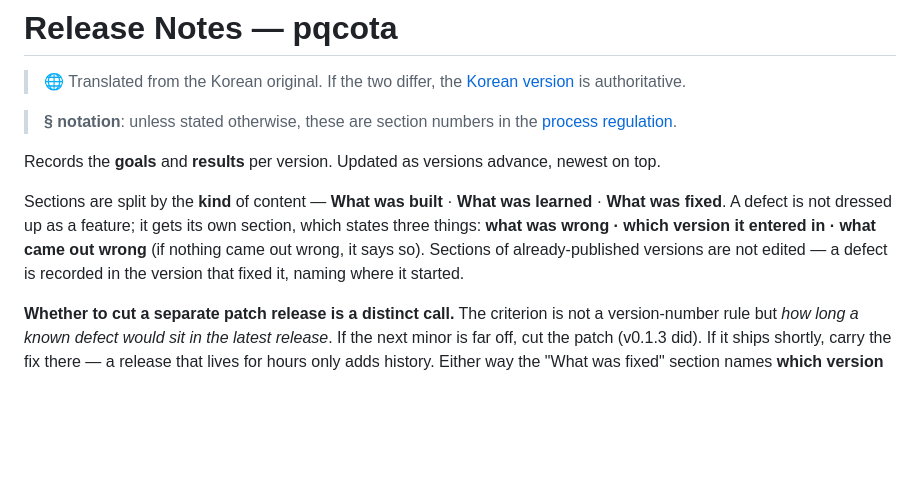
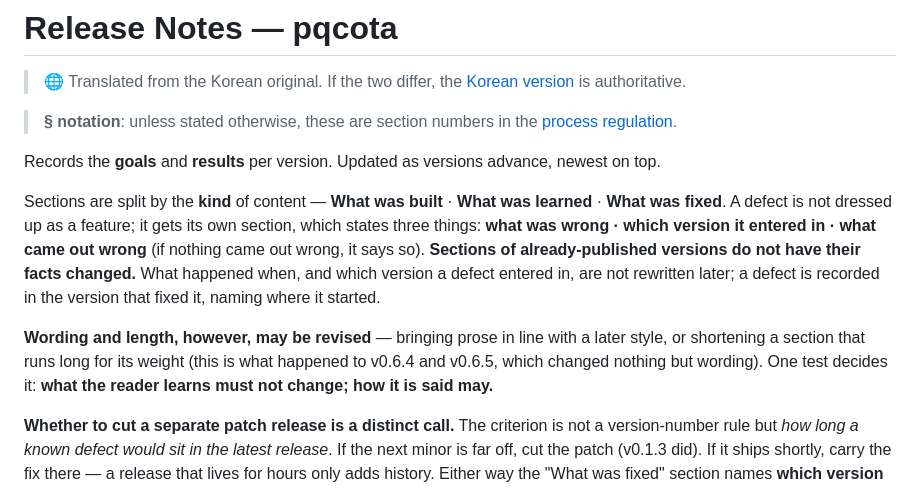
Before and after one commit to randyinthedev-hash/pqcota, a Markdown page: RELEASE_NOTES.en.md, the part around the change. Drawn GitHub-style; blank space fills up the shorter version.

```diff
--- a/RELEASE_NOTES.en.md
+++ b/RELEASE_NOTES.en.md
@@ -11,8 +11,14 @@ Records the **goals** and **results** per version. Updated as versions advance,
 Sections are split by the **kind** of content — **What was built** · **What was learned** ·
 **What was fixed**. A defect is not dressed up as a feature; it gets its own section, which states
 three things: **what was wrong · which version it entered in · what came out wrong** (if nothing came
-out wrong, it says so). Sections of already-published versions are not edited — a defect is recorded
-in the version that fixed it, naming where it started.
+out wrong, it says so). **Sections of already-published versions do not have their facts changed.**
+What happened when, and which version a defect entered in, are not rewritten later; a defect is
+recorded in the version that fixed it, naming where it started.
+
+**Wording and length, however, may be revised** — bringing prose in line with a later style, or
+shortening a section that runs long for its weight (this is what happened to v0.6.4 and v0.6.5, which
+changed nothing but wording). One test decides it: **what the reader learns must not change; how it is
+said may.**
 
 **Whether to cut a separate patch release is a distinct call.** The criterion is not a version-number
 rule but *how long a known defect would sit in the latest release*. If the next minor is far off, cut the
```
Also changed, not shown: RELEASE_NOTES.md (+7 -2 lines).
